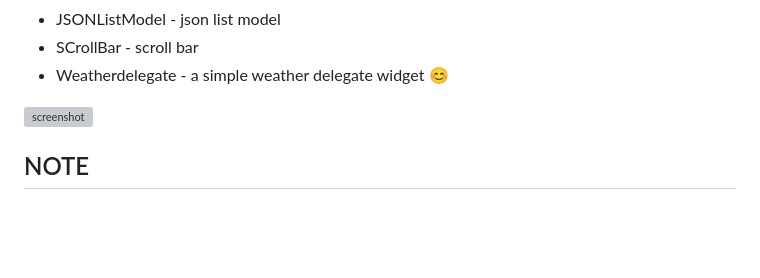
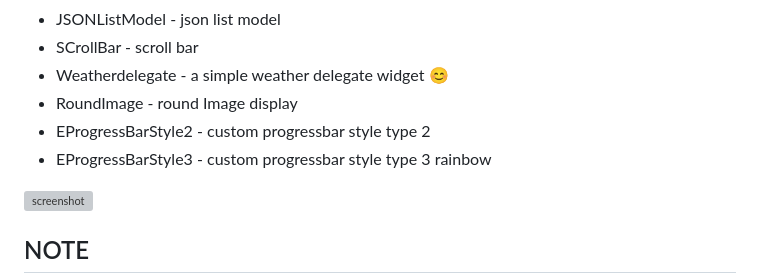
Before and after one commit to radio-ho0/qml_kit, a Markdown page: README.md, the part around the change. Drawn GitHub-style; blank space fills up the shorter version; grey boxes are pictures that could not be loaded.

Commit message:
:zap: add Progress Type 3

```diff
--- a/README.md
+++ b/README.md
@@ -16,6 +16,9 @@
   - JSONListModel - json list model
   - SCrollBar - scroll bar
   - Weatherdelegate - a simple  weather delegate widget :blush:
+  - RoundImage - round Image display
+  - EProgressBarStyle2 - custom progressbar style type 2
+  - EProgressBarStyle3 - custom progressbar style type 3 rainbow
 
   ![screenshot](https://raw.githubusercontent.com/radio-ho0/qml_kit/master/preview.png)
 
```
Also changed, not shown: pics/bar_bg.png (added), pics/burn.png (added), pics/rainbow.png (added), pics/star.png (added), 3 other files.
